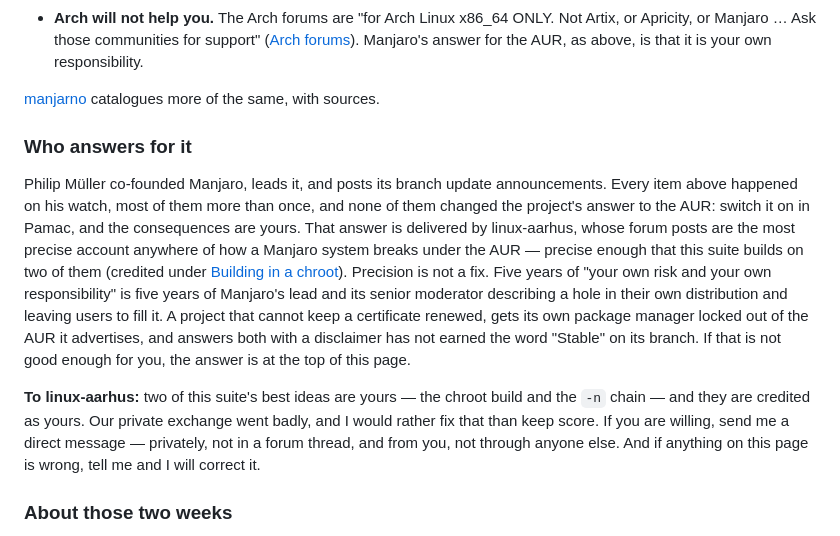
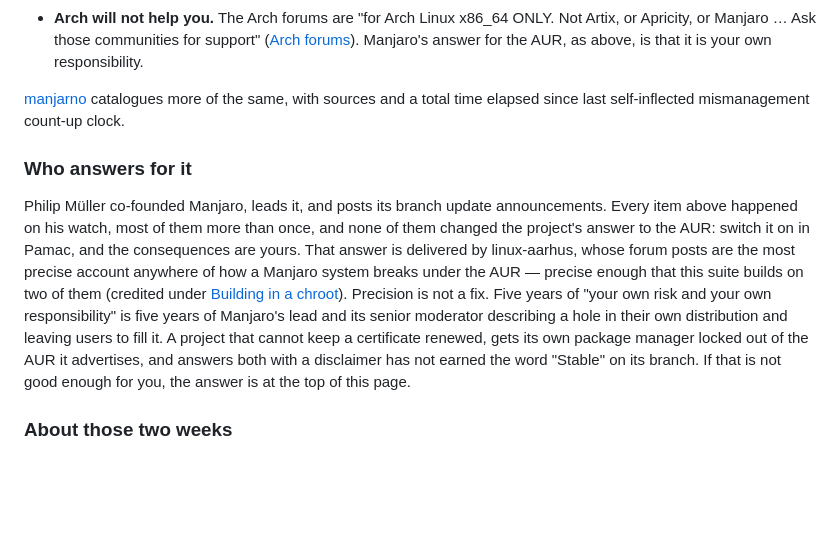
Before and after one commit to doug445/manjaro-safeaur-updater, a Markdown page: README.md, the part around the change. Drawn GitHub-style; blank space fills up the shorter version.

```diff
--- a/README.md
+++ b/README.md
@@ -131,7 +131,7 @@ From its own forum, mailing lists and issue tracker:
   for the AUR, as above, is that it is your own responsibility.
 
 [manjarno](https://manjarno.pages.dev/) catalogues more of the same, with
-sources.
+sources and a total time elapsed since last self-inflected mismanagement count-up clock.
 
 ### Who answers for it
 
@@ -150,12 +150,7 @@ locked out of the AUR it advertises, and answers both with a disclaimer has not
 earned the word "Stable" on its branch. If that is not good enough for you,
 the answer is at the top of this page.
 
-**To linux-aarhus:** two of this suite's best ideas are yours — the chroot
-build and the `-n` chain — and they are credited as yours. Our private
-exchange went badly, and I would rather fix that than keep score. If you are
-willing, send me a direct message — privately, not in a forum thread, and
-from you, not through anyone else. And if anything on this page is wrong, tell
-me and I will correct it.
+
 
 ### About those two weeks
 
```
